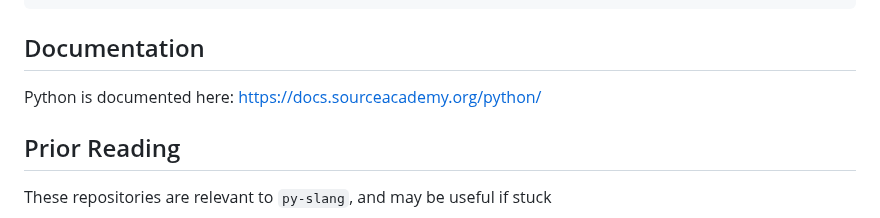
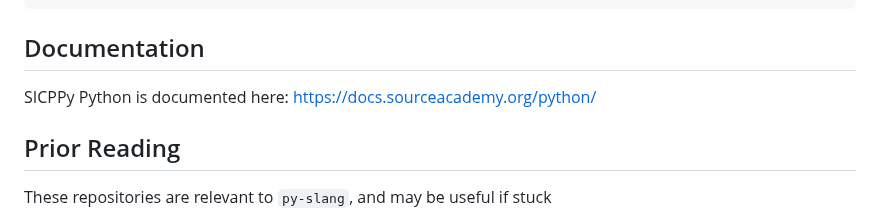
Before and after one commit to source-academy/py-slang, a Markdown page: README.md, the part around the change. Rendered like a GitHub page.

Commit message:
fix: add SICPPy spec

```diff
--- a/README.md
+++ b/README.md
@@ -93,7 +93,7 @@ yarn compile-grammar
 
 ## Documentation
 
-Python is documented here: <https://docs.sourceacademy.org/python/>
+SICPPy Python is documented here: <https://docs.sourceacademy.org/python/>
 
 ## Prior Reading
 
```
